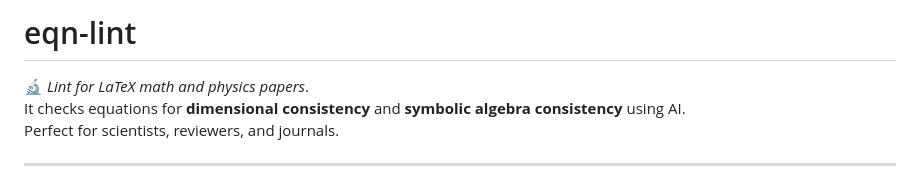
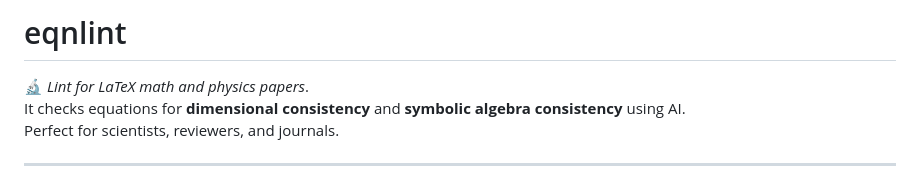
Before and after one commit to tambotitree/eqn-lint, a Markdown page: README.md, the part around the change. Rendered like a GitHub page.

```diff
--- a/README.md
+++ b/README.md
@@ -1,4 +1,4 @@
-# eqn-lint
+# eqnlint
 
 🔬 *Lint for LaTeX math and physics papers*.
 It checks equations for **dimensional consistency** and **symbolic algebra consistency** using AI.
```
